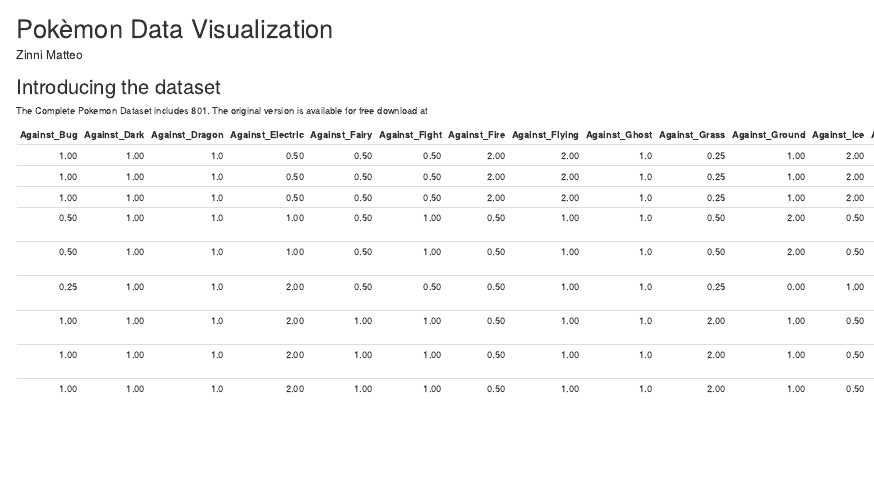
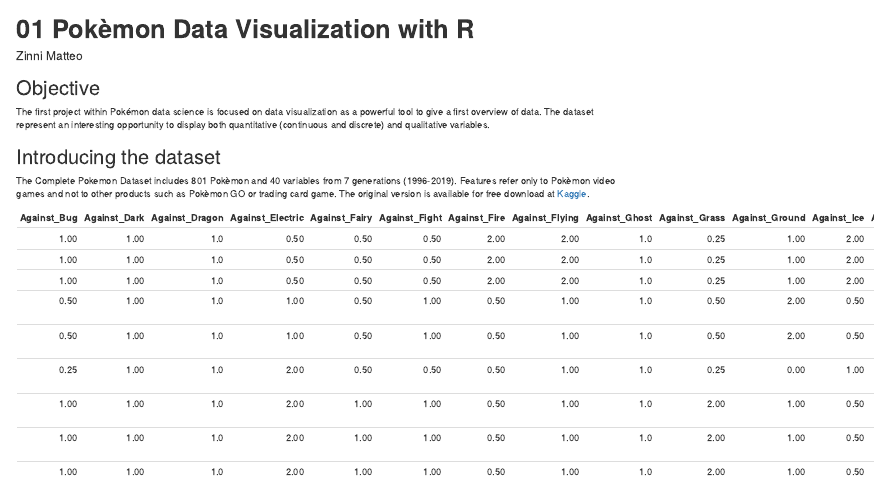
Before and after one commit to MatteoZinni/R_Pokemon, an R Markdown document (Pokémon_doc/Pokèmon_data_visualization.Rmd): the page in a window 1100 px wide, from its top. The pictures show the output file Pokémon_doc/Pokèmon_data_visualization.html that the author committed with the source, opened offline.

Commit message:
Add R Markdown

````diff
--- a/Pokémon_doc/Pokèmon_data_visualization.Rmd
+++ b/Pokémon_doc/Pokèmon_data_visualization.Rmd
@@ -1,5 +1,5 @@
 ---
-title: "Pokèmon Data Visualization"
+title: "**01 Pokèmon Data Visualization with R**"
 author: "Zinni Matteo"
 date: ""
 output: html_document
@@ -15,8 +15,12 @@
 pokemon = pokemon[,-1]
 ```
 
-## Introducing the dataset
-The Complete Pokemon Dataset includes `r dim(pokemon)[1]`. The original version is available for free download at
+## Background
+The Complete Pokemon Dataset includes `r dim(pokemon)[1]` Pokèmon and `r dim(pokemon)[2]` variables from 7 generations (1996-2019). Features refer only to Pokèmon video games and not to other products such as Pokèmon GO or trading card game. The original version is available for free download at [Kaggle](https://www.kaggle.com/rounakbanik/pokemon).
+
+## Objective
+The first project within Pokémon data science is focused on data visualization as a powerful tool to give a first overview of data for further analysis. The dataset represent an interesting opportunity to display both quantitative (continuous and discrete) and qualitative variables.
+
 
 
 ```{r edit df, include=FALSE}
````
Also changed, not shown: Pokémon_doc/Pokèmon_data_visualization.html.
